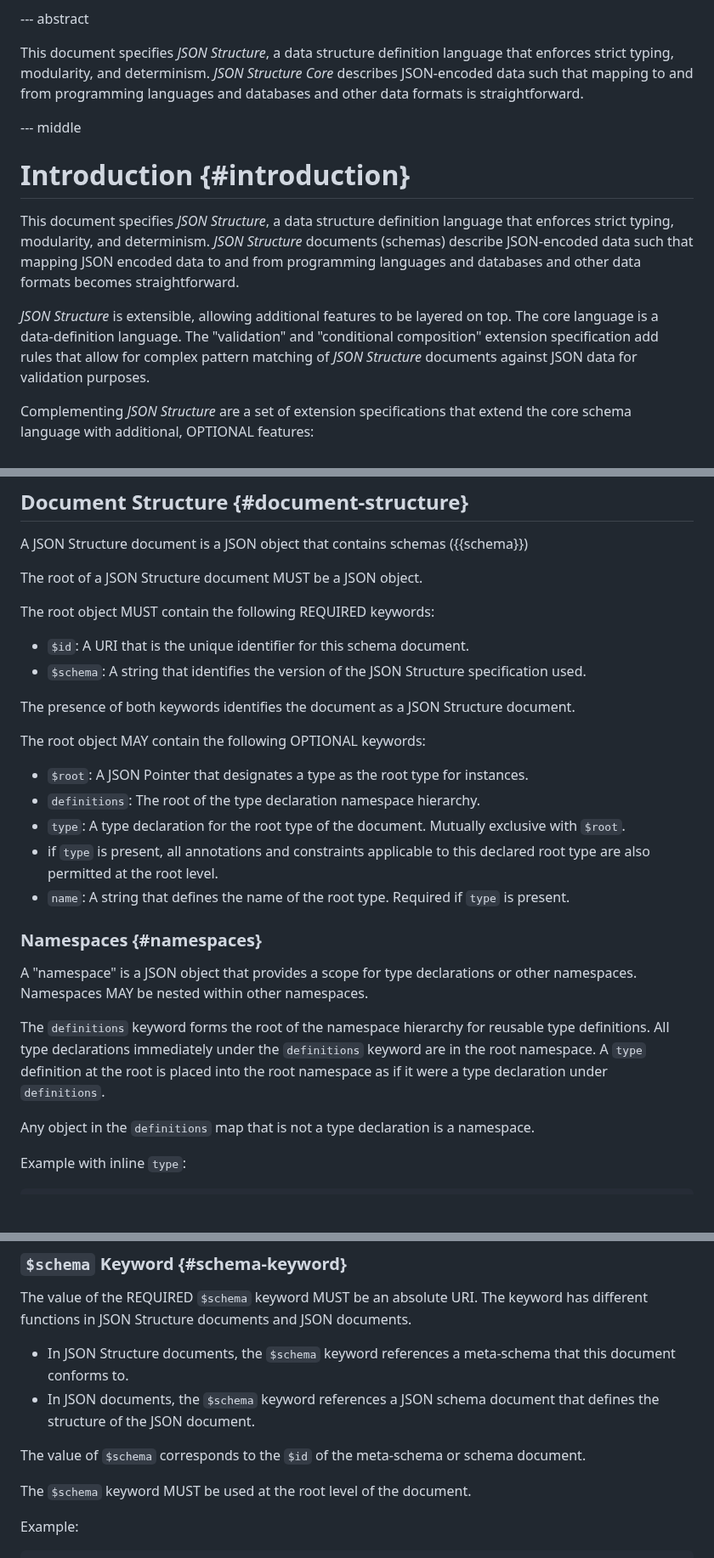
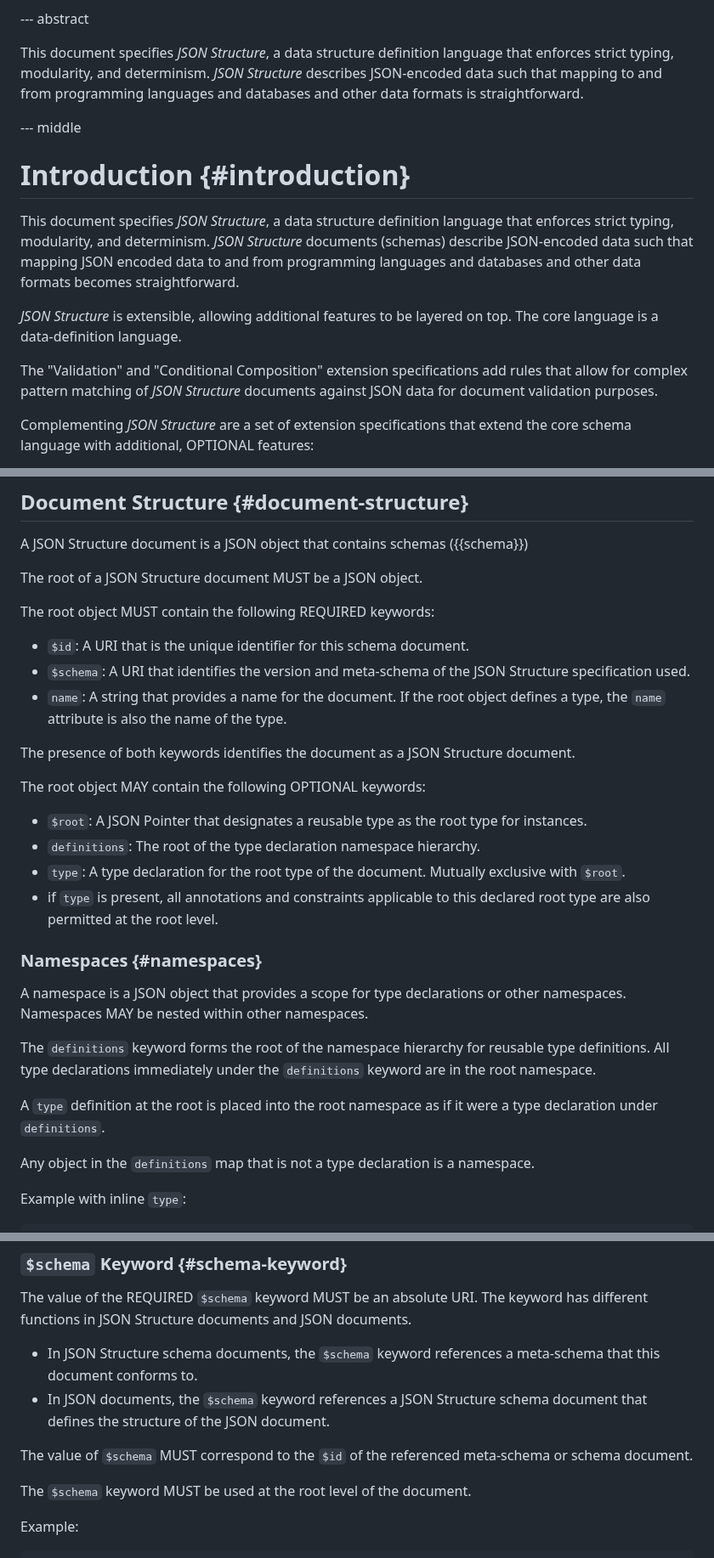
Before and after one commit to json-structure/core, a Markdown page: draft-vasters-json-structure-core.md, 3 parts joined by grey strips. Shown at 85% size. Drawn GitHub-style; blank space fills up the shorter version.

```diff
--- a/draft-vasters-json-structure-core.md
+++ b/draft-vasters-json-structure-core.md
@@ -73,7 +73,7 @@ informative:
 --- abstract
 
 This document specifies _JSON Structure_, a data structure definition language
-that enforces strict typing, modularity, and determinism. _JSON Structure Core_
+that enforces strict typing, modularity, and determinism. _JSON Structure_
 describes JSON-encoded data such that mapping to and from programming languages
 and databases and other data formats is straightforward.
 
@@ -88,10 +88,11 @@ data to and from programming languages and databases and other data formats
 becomes straightforward.
 
 _JSON Structure_ is extensible, allowing additional features to be layered on
-top. The core language is a data-definition language. The "validation" and
-"conditional composition" extension specification add rules that allow for
-complex pattern matching of _JSON Structure_ documents against JSON data for
-validation purposes.
+top. The core language is a data-definition language.
+
+The "Validation" and "Conditional Composition" extension specifications add
+rules that allow for complex pattern matching of _JSON Structure_ documents
+against JSON data for document validation purposes.
 
 Complementing _JSON Structure_ are a set of extension specifications that extend
 the core schema language with additional, OPTIONAL features:
@@ -659,32 +660,35 @@ The root of a JSON Structure document MUST be a JSON object.
 The root object MUST contain the following REQUIRED keywords:
 
 - `$id`: A URI that is the unique identifier for this schema document.
-- `$schema`: A string that identifies the version of the JSON Structure
-  specification used.
+- `$schema`: A URI that identifies the version and meta-schema of the JSON
+  Structure specification used.
+- `name`: A string that provides a name for the document. If the root object
+   defines a type, the `name` attribute is also the name of the type.
 
 The presence of both keywords identifies the document as a JSON Structure
 document.
 
 The root object MAY contain the following OPTIONAL keywords:
 
-- `$root`: A JSON Pointer that designates a type as the root type for instances.
+- `$root`: A JSON Pointer that designates a reusable type as the root type for
+  instances.
 - `definitions`: The root of the type declaration namespace hierarchy.
 - `type`: A type declaration for the root type of the document. Mutually
   exclusive with `$root`.
 - if `type` is present, all annotations and constraints applicable to this
   declared root type are also permitted at the root level.
-- `name`: A string that defines the name of the root type. Required if `type` is
-  present.
 
 ### Namespaces {#namespaces}
 
-A "namespace" is a JSON object that provides a scope for type declarations or
+A namespace is a JSON object that provides a scope for type declarations or
 other namespaces. Namespaces MAY be nested within other namespaces.
 
 The `definitions` keyword forms the root of the namespace hierarchy for reusable
 type definitions. All type declarations immediately under the `definitions`
-keyword are in the root namespace. A `type` definition at the root is placed
-into the root namespace as if it were a type declaration under `definitions`.
+keyword are in the root namespace.
+
+A `type` definition at the root is placed into the root namespace as if it were
+a type declaration under `definitions`.
 
 Any object in the `definitions` map that is not a type declaration is a
 namespace.
@@ -747,13 +751,13 @@ Example with the root type in a namespace:
 The value of the REQUIRED `$schema` keyword MUST be an absolute URI. The keyword
 has different functions in JSON Structure documents and JSON documents.
 
-- In JSON Structure documents, the `$schema` keyword references a meta-schema
-  that this document conforms to.
-- In JSON documents, the `$schema` keyword references a JSON schema document
-  that defines the structure of the JSON document.
-
-The value of `$schema` corresponds to the `$id` of the meta-schema or schema
-document.
+- In JSON Structure schema documents, the `$schema` keyword references a
+  meta-schema that this document conforms to.
+- In JSON documents, the `$schema` keyword references a JSON Structure schema
+  document that defines the structure of the JSON document.
+
+The value of `$schema` MUST correspond to the `$id` of the referenced
+meta-schema or schema document.
 
 The `$schema` keyword MUST be used at the root level of the document.
 
```
Also changed, not shown: other parts of draft-vasters-json-structure-core.md (+19 -19 lines).
